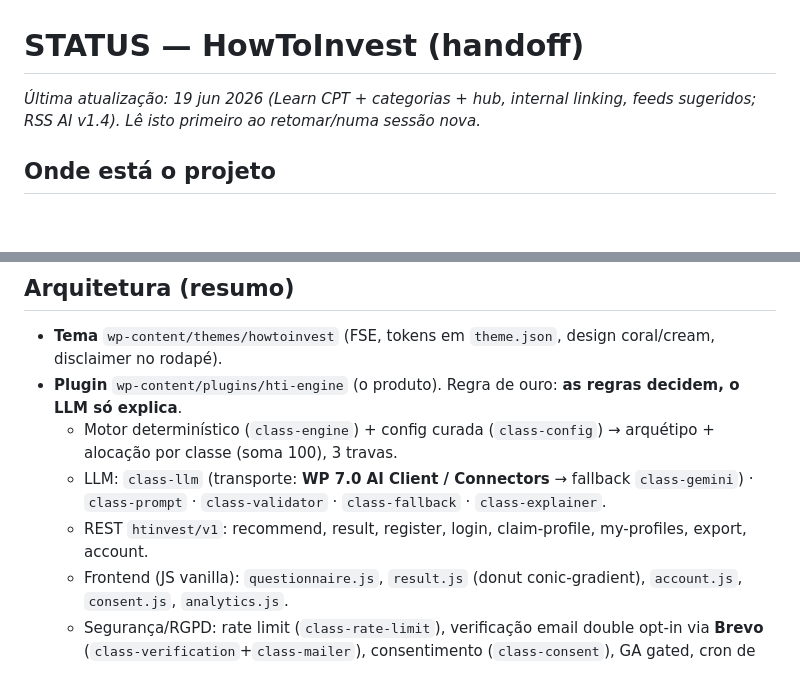
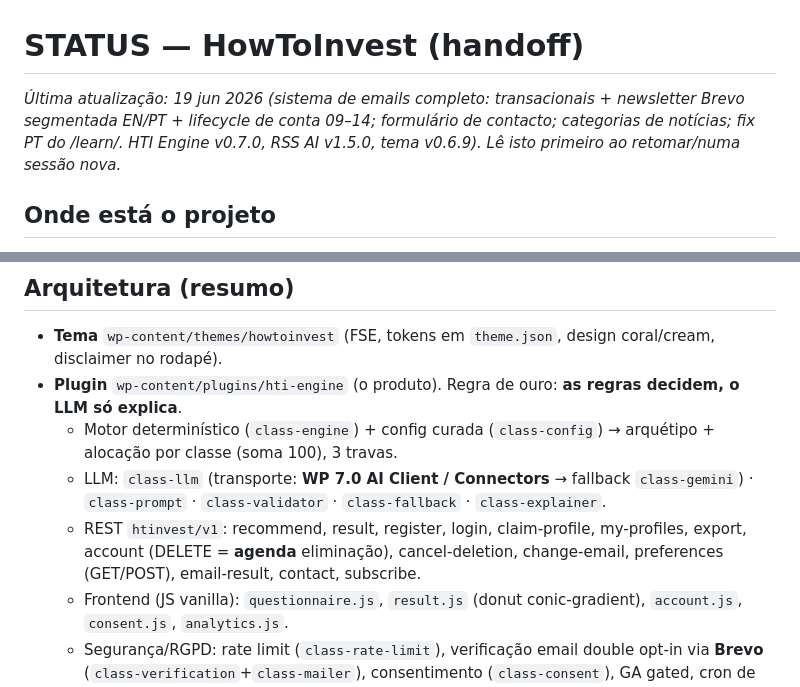
Before and after one commit to luismsmarques/how-to-invest-v2, a Markdown page: STATUS.md, 2 parts joined by grey strips. Drawn GitHub-style; blank space fills up the shorter version.

```diff
--- a/STATUS.md
+++ b/STATUS.md
@@ -1,6 +1,6 @@
 # STATUS — HowToInvest (handoff)
 
-_Última atualização: 19 jun 2026 (Learn CPT + categorias + hub, internal linking, feeds sugeridos; RSS AI v1.4). Lê isto primeiro ao retomar/numa sessão nova._
+_Última atualização: 19 jun 2026 (sistema de emails completo: transacionais + newsletter Brevo segmentada EN/PT + lifecycle de conta 09–14; formulário de contacto; categorias de notícias; fix PT do /learn/. HTI Engine v0.7.0, RSS AI v1.5.0, tema v0.6.9). Lê isto primeiro ao retomar/numa sessão nova._
 
 ## Onde está o projeto
 **LIVE em produção** (`howtoinvest.pro`) e funcional de ponta a ponta:
@@ -36,7 +36,8 @@ no footer (`howtoinvest/lang-switcher`, via `pll_the_languages`).
 - **Plugin** `wp-content/plugins/hti-engine` (o produto). Regra de ouro: **as regras decidem, o LLM só explica**.
   - Motor determinístico (`class-engine`) + config curada (`class-config`) → arquétipo + alocação por classe (soma 100), 3 travas.
   - LLM: `class-llm` (transporte: **WP 7.0 AI Client / Connectors** → fallback `class-gemini`) · `class-prompt` · `class-validator` · `class-fallback` · `class-explainer`.
-  - REST `htinvest/v1`: recommend, result, register, login, claim-profile, my-profiles, export, account.
+  - REST `htinvest/v1`: recommend, result, register, login, claim-profile, my-profiles, export, account (DELETE = **agenda**
+    eliminação), cancel-deletion, change-email, preferences (GET/POST), email-result, contact, subscribe.
   - Frontend (JS vanilla): `questionnaire.js`, `result.js` (donut conic-gradient), `account.js`, `consent.js`, `analytics.js`.
   - Segurança/RGPD: rate limit (`class-rate-limit`), verificação email double opt-in via **Brevo** (`class-verification`+`class-mailer`), consentimento (`class-consent`), GA gated, cron de limpeza (`class-cron`), login Google (`class-google`).
   - Admin: `class-settings` (Definições → HowToInvest). PDF: `class-pdf` (Dompdf, fallback HTML).
```
Also changed, not shown: other parts of STATUS.md (+30 -2 lines).
